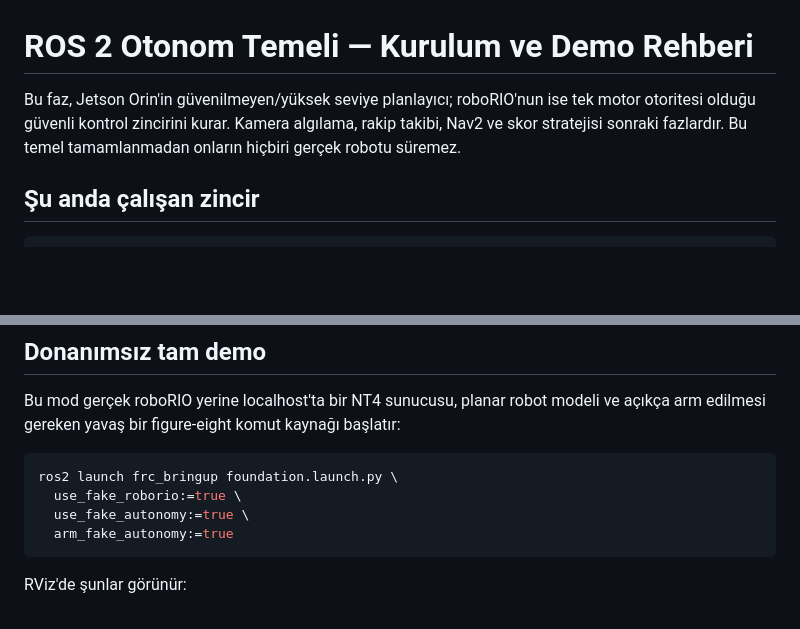
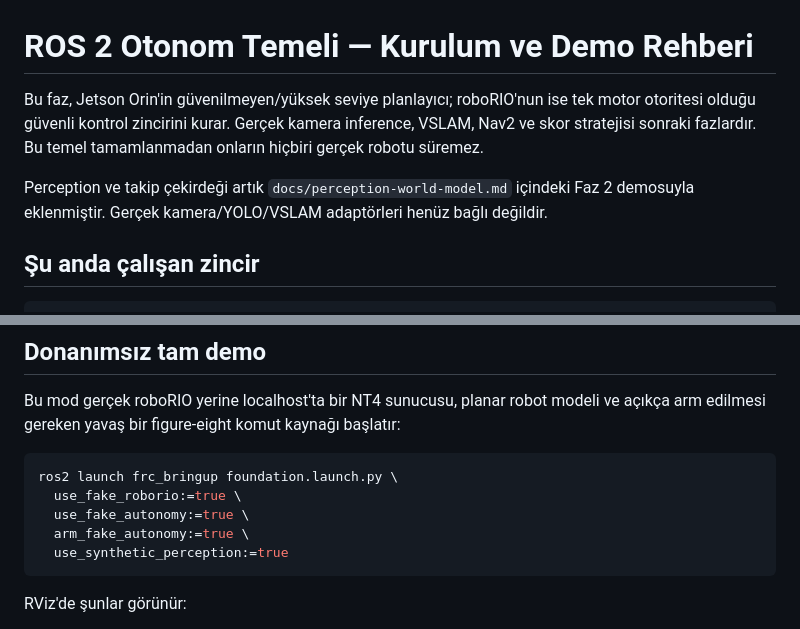
Before and after one commit to ahmetefesensoy/2018-offseason, a Markdown page: docs/autonomy-foundation.md, 2 parts joined by grey strips. GitHub-like rendering; blank space fills up the shorter version.

Commit message:
docs: add perception world model demo guide

````diff
--- a/docs/autonomy-foundation.md
+++ b/docs/autonomy-foundation.md
@@ -1,9 +1,12 @@
 # ROS 2 Otonom Temeli — Kurulum ve Demo Rehberi
 
 Bu faz, Jetson Orin'in güvenilmeyen/yüksek seviye planlayıcı; roboRIO'nun ise tek
-motor otoritesi olduğu güvenli kontrol zincirini kurar. Kamera algılama, rakip
-takibi, Nav2 ve skor stratejisi sonraki fazlardır. Bu temel tamamlanmadan onların
+motor otoritesi olduğu güvenli kontrol zincirini kurar. Gerçek kamera inference,
+VSLAM, Nav2 ve skor stratejisi sonraki fazlardır. Bu temel tamamlanmadan onların
 hiçbiri gerçek robotu süremez.
+
+Perception ve takip çekirdeği artık `docs/perception-world-model.md` içindeki Faz
+2 demosuyla eklenmiştir. Gerçek kamera/YOLO/VSLAM adaptörleri henüz bağlı değildir.
 
 ## Şu anda çalışan zincir
 
@@ -110,7 +113,8 @@ ve açıkça arm edilmesi gereken yavaş bir figure-eight komut kaynağı başla
 ros2 launch frc_bringup foundation.launch.py \
   use_fake_roborio:=true \
   use_fake_autonomy:=true \
-  arm_fake_autonomy:=true
+  arm_fake_autonomy:=true \
+  use_synthetic_perception:=true
 ```
 
 RViz'de şunlar görünür:
````
Also changed, not shown: docs/perception-world-model.md (added, +135 -0 lines).
